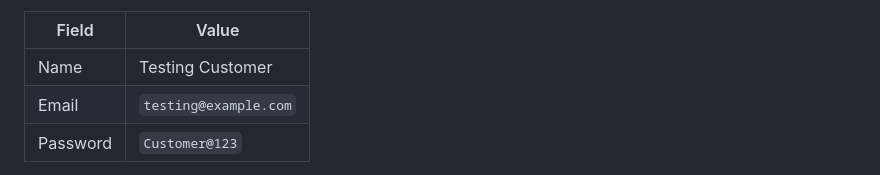
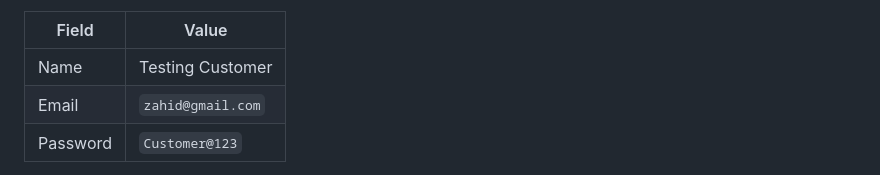
Before and after one commit to Zahid-Hanafi/mybake, a Markdown page: README.md, the part around the change. Drawn GitHub-style.

Commit message:
Update email address in README

```diff
--- a/README.md
+++ b/README.md
@@ -140,7 +140,7 @@ This is the **primary testing account** for exploring the customer features. Use
 | Field       | Value                |
 |-------------|----------------------|
 | Name        | Testing Customer     |
-| Email       | `testing@example.com`|
+| Email       | `zahid@gmail.com`|
 | Password    | `Customer@123`       |
 
 > **💡 Tip:** Login as **Customer** first to add items to your cart and checkout. Then use the **Admin** account to process the order, update the shipping status, and view the impact on the analytics dashboard.
```
